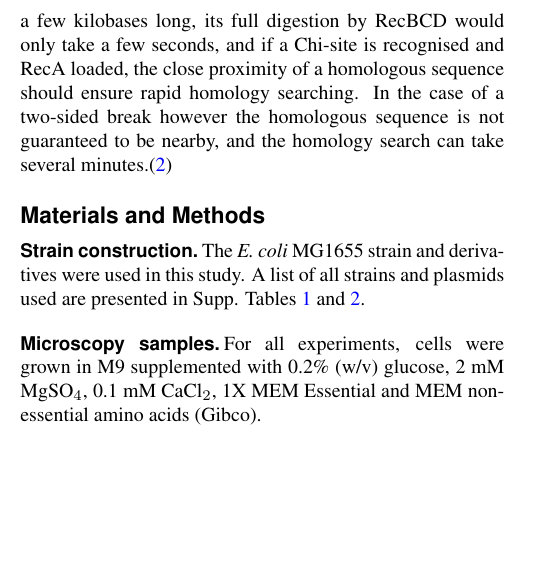
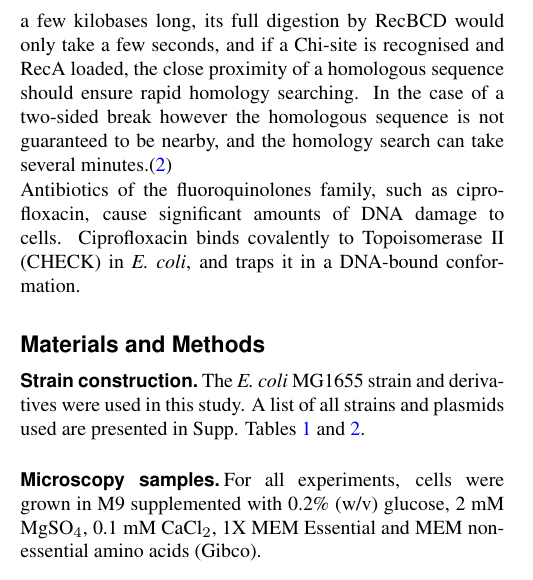
Before and after one commit to DanielThedie/RecB_article, a LaTeX document (Article.tex, which reads Introduction.tex): part of one column of page 1 of 14, cut so that both start at the same text, the shorter picture padded with empty space. Compiled offline with pdfLaTeX.

Commit message:
Edited some comments, started a paragraph on cipro

```diff
--- a/Introduction.tex
+++ b/Introduction.tex
@@ -18,23 +15,17 @@ In the case of fork collisions, the DSB repair process is expected to occur fast
     \label{Fig:DSB_scheme}
 \end{figure*}
 
+% Antibiotics such as ciprofloxacin can cause massive amounts of damage
+% Cipro poisons gyrase, which forms a covalent complex on DNA
+% How this forms DSBs is unclear, could involve fork reversals and/or 2-sided DSBs created by the removal of the poisoned gyrase (with contribution of ExoVII)
+% How does the cell deal with that damage?
+Antibiotics of the fluoro\-quinolones family, such as cipro\-flox\-acin, cause significant amounts of DNA damage to cells. Ciprofloxacin binds covalently to Topoisomerase II (CHECK) in \emph{E. coli}, and traps it in a DNA-bound conformation.
 
-% DSBs can occur through different processes, and isolated instances are “easy” to deal with
-% Review litt on endogenous damage? Michel & Leach papers
-% Try to paint a picture of DSB repair that’s more complete than just “clean breaks” (i.e. include fork reversals)
-% This could make for a good intro figure, e.g. 2 “simple cases”: fork reversal due to obstacle on the DNA, and clean break (because of UV, nuclease,…). This figure shouldn’t mention cipro/gyrase, because we don't really know what happens there.
-% Emphasise that fork reversals are easier (and faster) to deal with, because of dsDNA digestion, or because the homologous sequence is very close
-
-
-
-% Antibiotics such as ciprofloxacin can cause massive amounts of damage
-% How does the cell deal with that?
 % We use different antibiotic concentrations to see the difference between low and high amounts of damage
 % We look at our metrics over time to see how the damage is dealt with
 % We use mutants to assess the importance of different parts of the repair mechanism
 
 
 % In this paper, we aim to give more insight into specific steps of DSB repair
-% Mechanism of ciprofloxacin DSB generation
 % RecBCD binding time
 % What happens when damage is too extensive to be repaired
```
Also changed, not shown: Introduction.tex (3 more changed lines).
